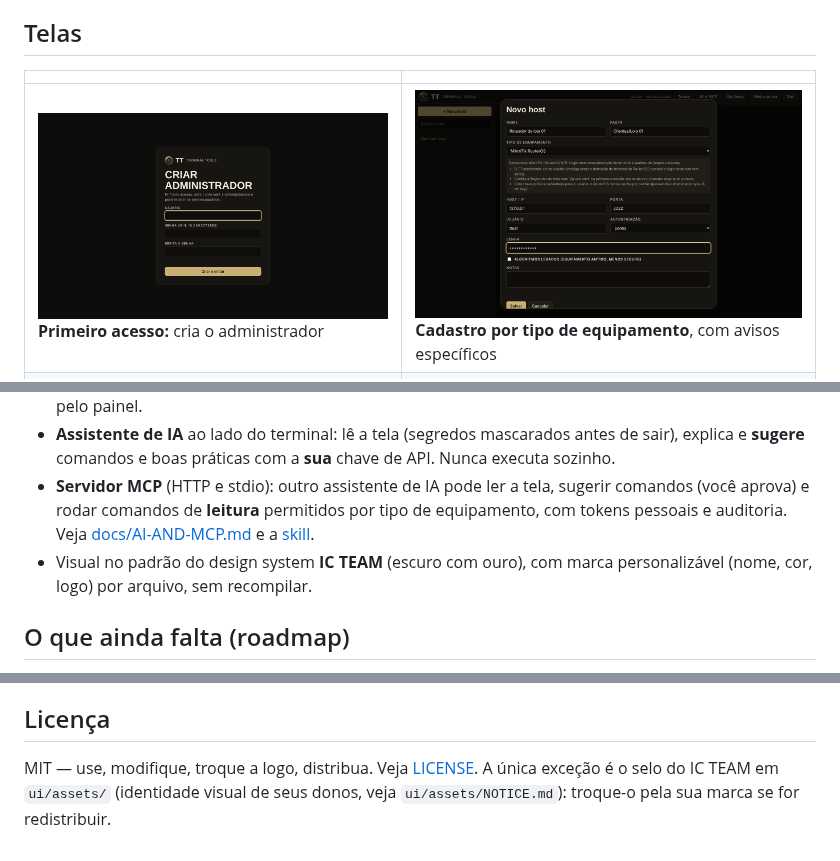
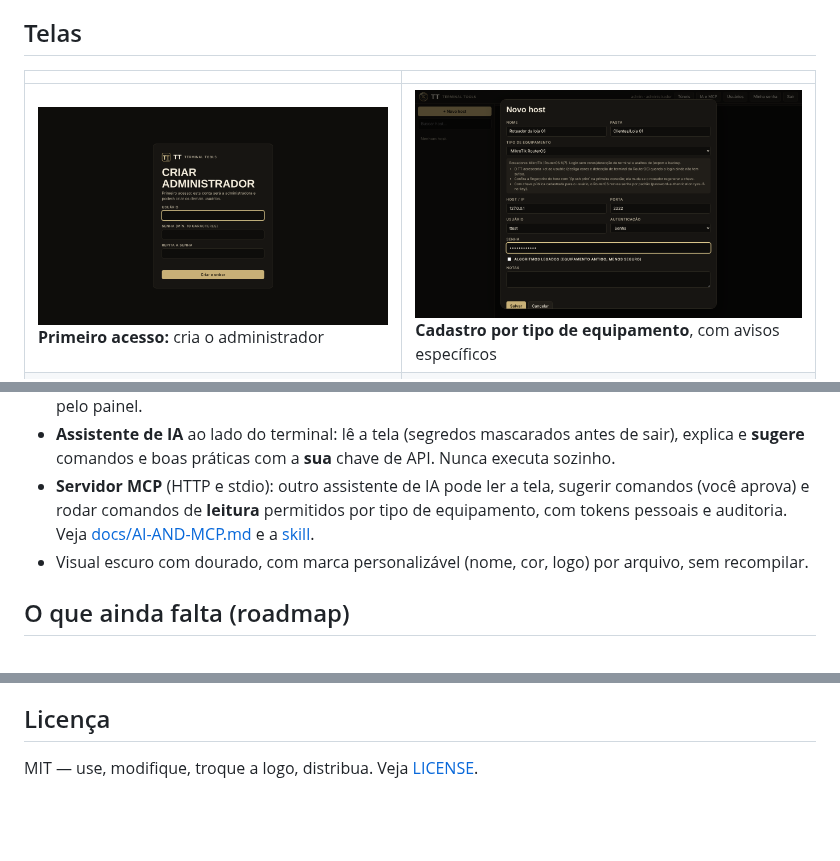
Before and after one commit to emersoncassis/TT, a Markdown page: README.md, 3 parts joined by grey strips. Drawn GitHub-style; pictures changed too: docs/screenshots/01-primeiro-acesso.png; blank space fills up the shorter version.

Commit message:
Replace IC TEAM logo with a TT logo; drop IC TEAM branding
Co-Authored-By: Claude Sonnet 5.5 <noreply@anthropic.com>
Claude-Session: https://claude.ai/code/session_011aoZNwRHCi9pGeQc1cip6T

```diff
--- a/README.md
+++ b/README.md
@@ -46,7 +46,7 @@ Técnicos de campo e integradores (CFTV, redes, segurança eletrônica), provedo
 - **Túneis SSH:** encaminhamento local (porta → destino) e proxy **SOCKS5** dinâmico, com início/parada pelo painel.
 - **Assistente de IA** ao lado do terminal: lê a tela (segredos mascarados antes de sair), explica e **sugere** comandos e boas práticas com a **sua** chave de API. Nunca executa sozinho.
 - **Servidor MCP** (HTTP e stdio): outro assistente de IA pode ler a tela, sugerir comandos (você aprova) e rodar comandos de **leitura** permitidos por tipo de equipamento, com tokens pessoais e auditoria. Veja [docs/AI-AND-MCP.md](docs/AI-AND-MCP.md) e a [skill](skill/tt-network-assistant/SKILL.md).
-- Visual no padrão do design system **IC TEAM** (escuro com ouro), com marca personalizável (nome, cor, logo) por arquivo, sem recompilar.
+- Visual escuro com dourado, com marca personalizável (nome, cor, logo) por arquivo, sem recompilar.
 
 ## O que ainda falta (roadmap)
 
@@ -94,4 +94,4 @@ Senhas de usuários: Argon2id. Segredos de hosts: XChaCha20-Poly1305 com chave m
 
 ## Licença
 
-MIT — use, modifique, troque a logo, distribua. Veja [LICENSE](LICENSE). A única exceção é o selo do IC TEAM em `ui/assets/` (identidade visual de seus donos, veja `ui/assets/NOTICE.md`): troque-o pela sua marca se for redistribuir.
+MIT — use, modifique, troque a logo, distribua. Veja [LICENSE](LICENSE).
```
Also changed, not shown: docs/SPEC.md (+1 -1 lines), ui/assets/NOTICE.md (deleted, +0 -3 lines), ui/assets/logo-ic-mark.png (deleted), 3 other files.
